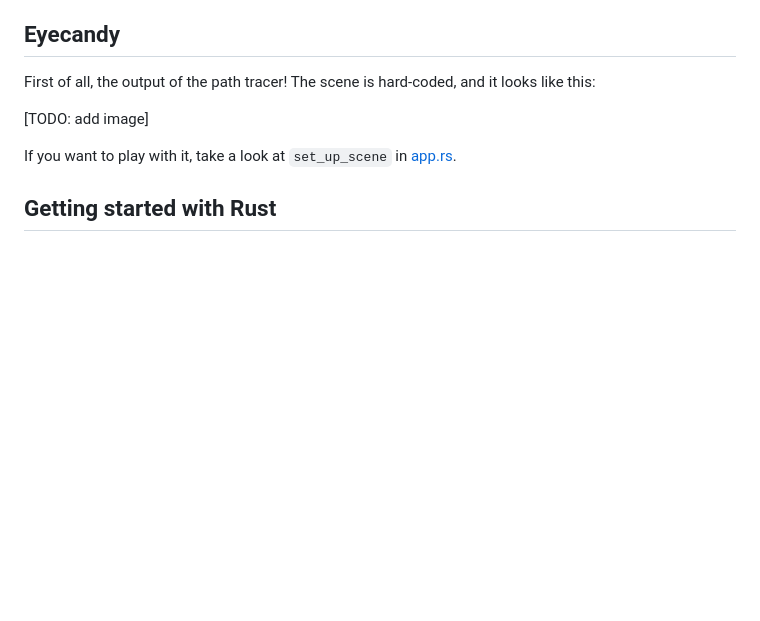
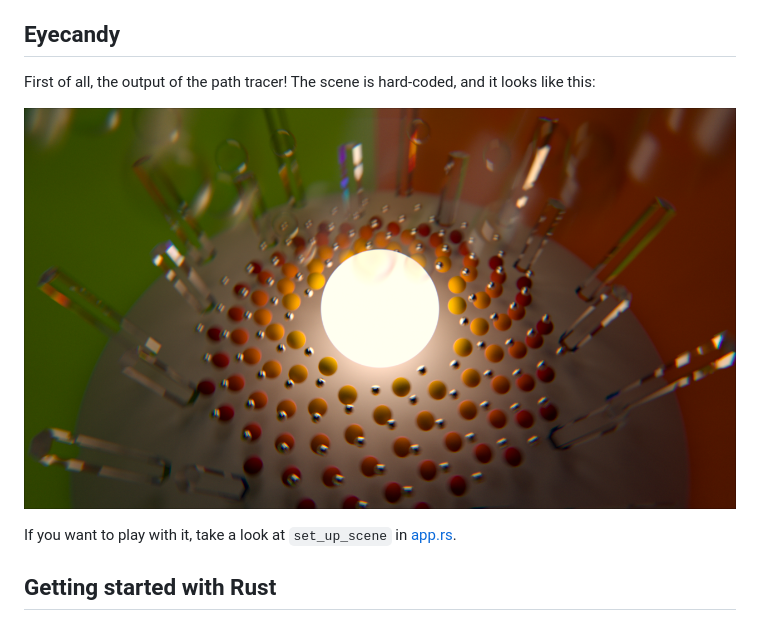
Before and after one commit to ruuda/blog, a Markdown page: posts/2014-10-20-writing-a-path-tracer-in-rust-part-7-conclusion.md, the part around the change. Rendered like a GitHub page; pictures changed too: images/robigo-luculenta.png (added); blank space fills up the shorter version.

Commit message:
add Robigo Luculenta picture

```diff
--- a/posts/2014-10-20-writing-a-path-tracer-in-rust-part-7-conclusion.md
+++ b/posts/2014-10-20-writing-a-path-tracer-in-rust-part-7-conclusion.md
@@ -19,7 +19,7 @@ Eyecandy
 First of all, the output of the path tracer!
 The scene is hard-coded, and it looks like this:
 
-[TODO: add image]
+![the output of Robigo Luculenta](/images/robigo-luculenta.png)
 
 If you want to play with it,
 take a look at `set_up_scene` in [app.rs][apprs].
```
